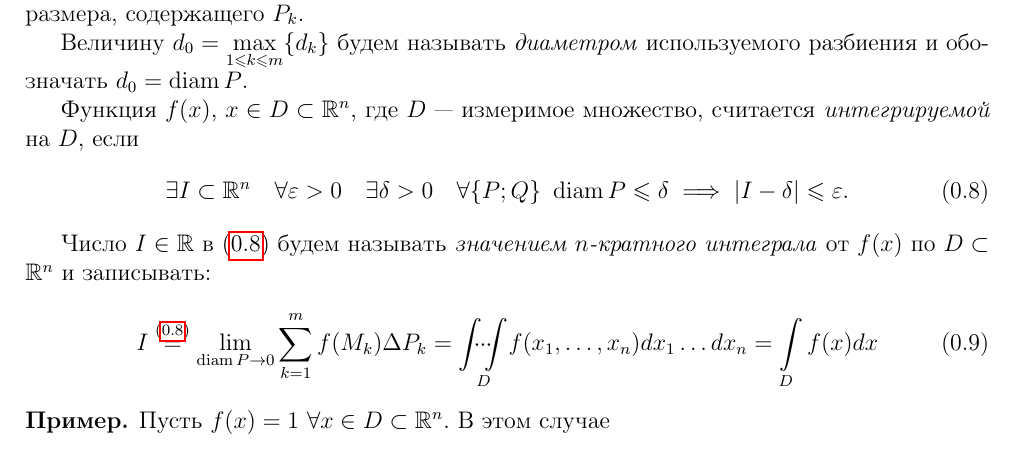
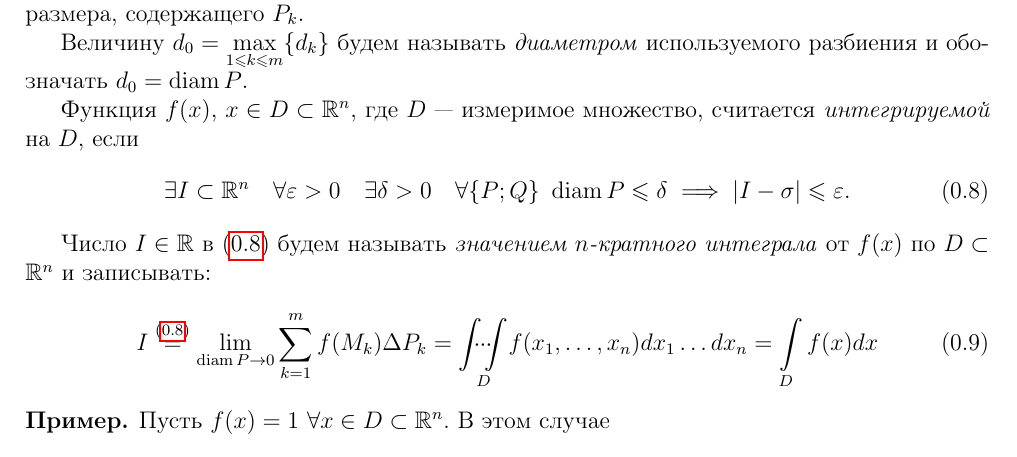
Before and after one commit to alex65536/bulatov-lectures, a LaTeX document (tex/chapter7/lec12.tex): part of page 3 of 5, cut so that both start at the same text. Compiled offline with pdfLaTeX.

Commit message:
bug fixes

```diff
--- a/tex/chapter7/lec12.tex
+++ b/tex/chapter7/lec12.tex
@@ -173,7 +173,7 @@ D$, $k = \overline{1, m}$.
 \exists I \subset \R^n \quad
 \forall \varepsilon > 0 \quad \exists \delta > 0 \quad
 \forall \{P; Q\} \
-\diam P \le \delta \implies \abs{I  - \delta} \le \eps.
+\diam P \le \delta \implies \abs{I  - \sigma} \le \eps.
 \end{equation}
 
 Число $ I \in \R $ в \eqref{7.8}
```
